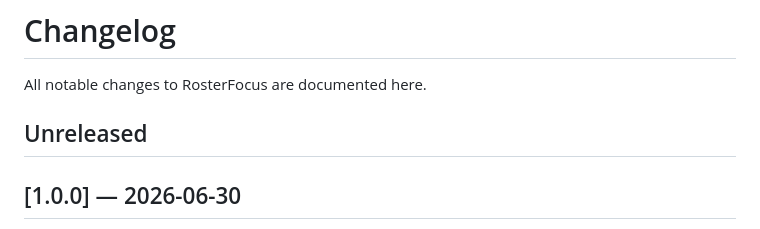
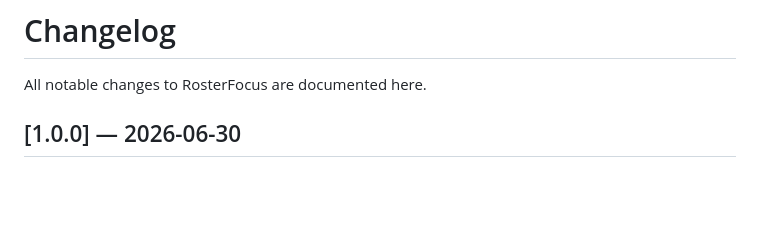
Before and after one commit to TemujinCalidius/roster-focus, a Markdown page: CHANGELOG.md, the part around the change. Drawn GitHub-style; blank space fills up the shorter version.

Commit message:
CHANGELOG: drop the empty 'Unreleased' section on main
'## Unreleased' is the working-branch (dev) staging area; on the released main
branch the changelog starts at the latest version.

Co-Authored-By: Claude Opus 4.8 <noreply@anthropic.com>

```diff
--- a/CHANGELOG.md
+++ b/CHANGELOG.md
@@ -1,8 +1,6 @@
 # Changelog
 
 All notable changes to RosterFocus are documented here.
-
-## Unreleased
 
 ## [1.0.0] — 2026-06-30
 
```
